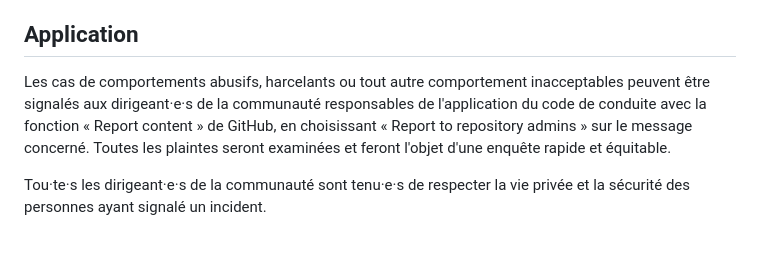
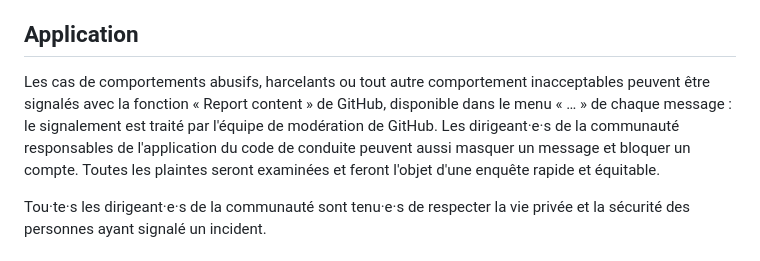
Before and after one commit to chedli77/voyou, a Markdown page: CODE_OF_CONDUCT.md, the part around the change. GitHub-like rendering.

Commit message:
Code de conduite : décrire le signalement tel qu'il fonctionne
Sur un dépôt personnel, GitHub ne propose pas de transmettre les
signalements aux mainteneurs : « Report content » part à l'équipe de
modération de GitHub. Le texte le dit désormais, et rappelle que les
mainteneurs peuvent masquer un message et bloquer un compte.

```diff
--- a/CODE_OF_CONDUCT.md
+++ b/CODE_OF_CONDUCT.md
@@ -36,7 +36,7 @@ Ce code de conduite s'applique à la fois au sein des espaces du projet ainsi qu
 
 ## Application
 
-Les cas de comportements abusifs, harcelants ou tout autre comportement inacceptables peuvent être signalés aux dirigeant·e·s de la communauté responsables de l'application du code de conduite avec la fonction « Report content » de GitHub, en choisissant « Report to repository admins » sur le message concerné.
+Les cas de comportements abusifs, harcelants ou tout autre comportement inacceptables peuvent être signalés avec la fonction « Report content » de GitHub, disponible dans le menu « … » de chaque message : le signalement est traité par l'équipe de modération de GitHub. Les dirigeant·e·s de la communauté responsables de l'application du code de conduite peuvent aussi masquer un message et bloquer un compte.
 Toutes les plaintes seront examinées et feront l'objet d'une enquête rapide et équitable.
 
 Tou·te·s les dirigeant·e·s de la communauté sont tenu·e·s de respecter la vie privée et la sécurité des personnes ayant signalé un incident.
```
